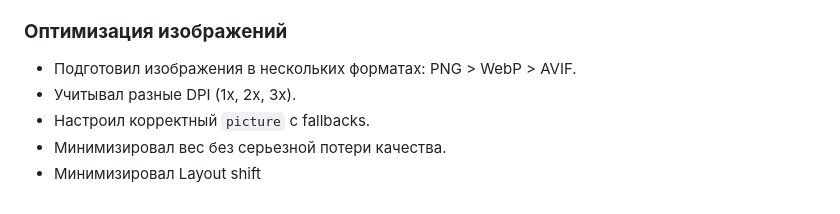
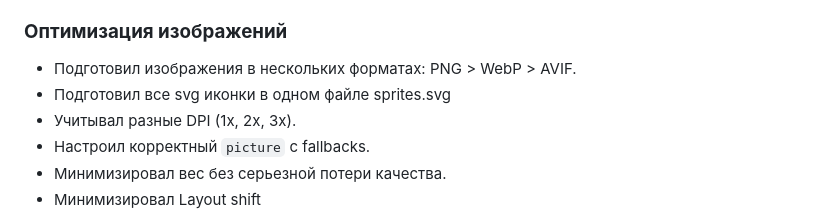
Before and after one commit to xxaell/Simple_page, a Markdown page: README.md, the part around the change. GitHub-like rendering.

```diff
--- a/README.md
+++ b/README.md
@@ -24,6 +24,7 @@
 
 ### **Оптимизация изображений**
 - Подготовил изображения в нескольких форматах: PNG > WebP > AVIF.
+- Подготовил все svg иконки в одном файле sprites.svg
 - Учитывал разные DPI (1x, 2x, 3x).
 - Настроил корректный `picture` с fallbacks.
 - Минимизировал вес без серьезной потери качества.
```
